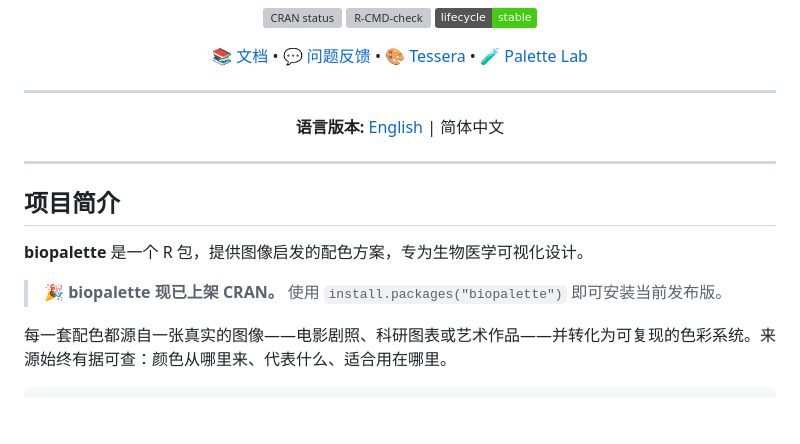
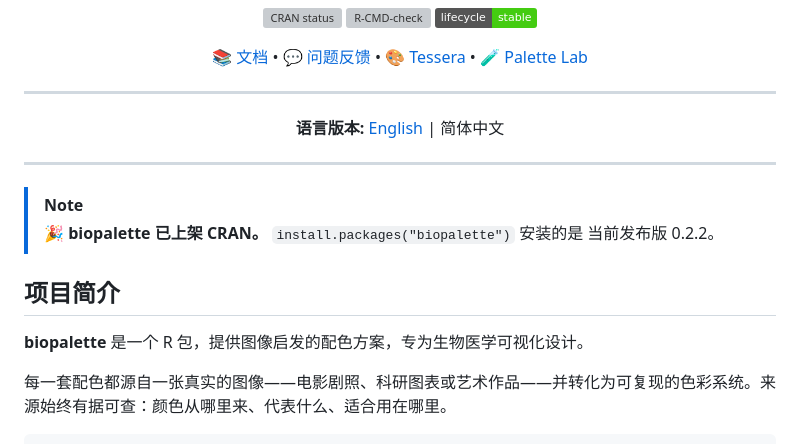
Before and after one commit to evanbio/biopalette, a Markdown page: README_zh.md, the part around the change. Drawn GitHub-style; badges without logos; blank space fills up the shorter version; grey boxes are pictures that could not be loaded.

```diff
--- a/README_zh.md
+++ b/README_zh.md
@@ -23,12 +23,13 @@
 
 ---
 
+> [!NOTE]
+> 🎉 **biopalette 已上架 CRAN。** `install.packages("biopalette")` 安装的是
+> 当前发布版 0.2.2。
+
 ## 项目简介
 
 **biopalette** 是一个 R 包，提供图像启发的配色方案，专为生物医学可视化设计。
-
-> 🎉 **biopalette 现已上架 CRAN。** 使用 `install.packages("biopalette")`
-> 即可安装当前发布版。
 
 每一套配色都源自一张真实的图像——电影剧照、科研图表或艺术作品——并转化为可复现的色彩系统。来源始终有据可查：颜色从哪里来、代表什么、适合用在哪里。
 
```
Also changed, not shown: README.md (+4 -3 lines), index.md (+4 -3 lines).
